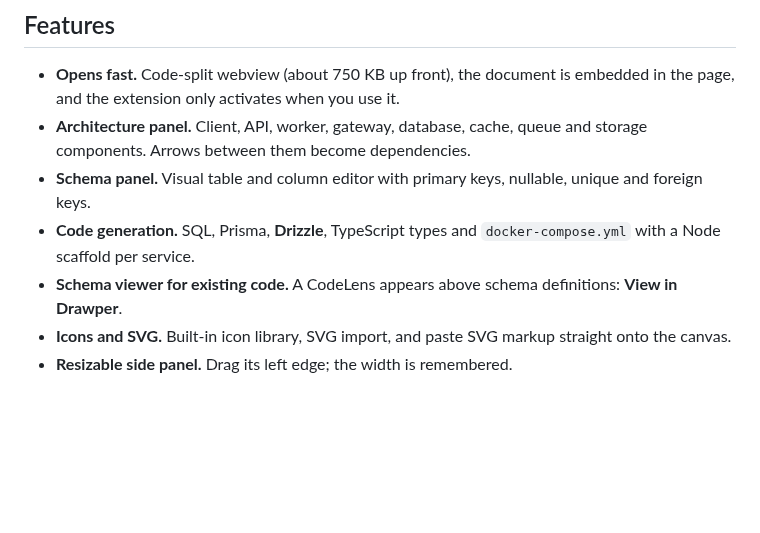
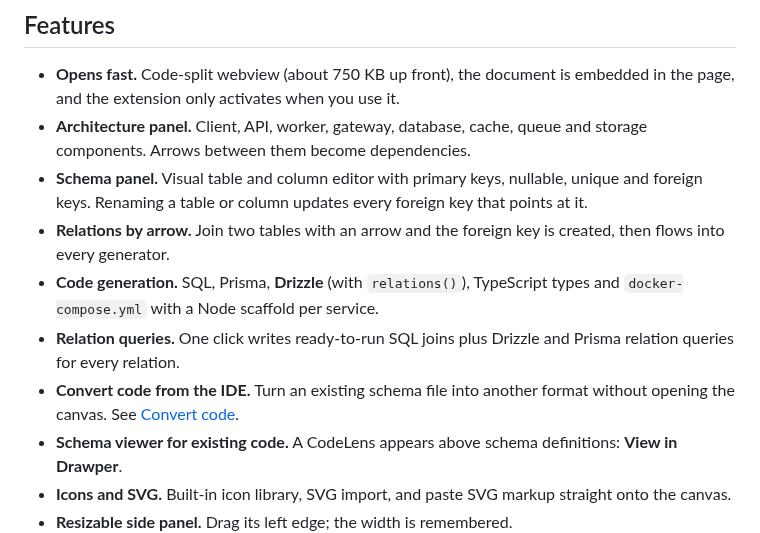
Before and after one commit to Vaibhav9526/Drawper, a Markdown page: README.md, the part around one of its changes. GitHub-like rendering; blank space fills up the shorter version.

```diff
--- a/README.md
+++ b/README.md
@@ -35,8 +39,11 @@
 
 - **Opens fast.** Code-split webview (about 750 KB up front), the document is embedded in the page, and the extension only activates when you use it.
 - **Architecture panel.** Client, API, worker, gateway, database, cache, queue and storage components. Arrows between them become dependencies.
-- **Schema panel.** Visual table and column editor with primary keys, nullable, unique and foreign keys.
-- **Code generation.** SQL, Prisma, **Drizzle**, TypeScript types and `docker-compose.yml` with a Node scaffold per service.
+- **Schema panel.** Visual table and column editor with primary keys, nullable, unique and foreign keys. Renaming a table or column updates every foreign key that points at it.
+- **Relations by arrow.** Join two tables with an arrow and the foreign key is created, then flows into every generator.
+- **Code generation.** SQL, Prisma, **Drizzle** (with `relations()`), TypeScript types and `docker-compose.yml` with a Node scaffold per service.
+- **Relation queries.** One click writes ready-to-run SQL joins plus Drizzle and Prisma relation queries for every relation.
+- **Convert code from the IDE.** Turn an existing schema file into another format without opening the canvas. See [Convert code](#convert-code-from-your-ide).
 - **Schema viewer for existing code.** A CodeLens appears above schema definitions: **View in Drawper**.
 - **Icons and SVG.** Built-in icon library, SVG import, and paste SVG markup straight onto the canvas.
 - **Resizable side panel.** Drag its left edge; the width is remembered.
```
Also changed, not shown: other parts of README.md (+46 -3 lines), docs/images/relations.png (added), 8 other files.
